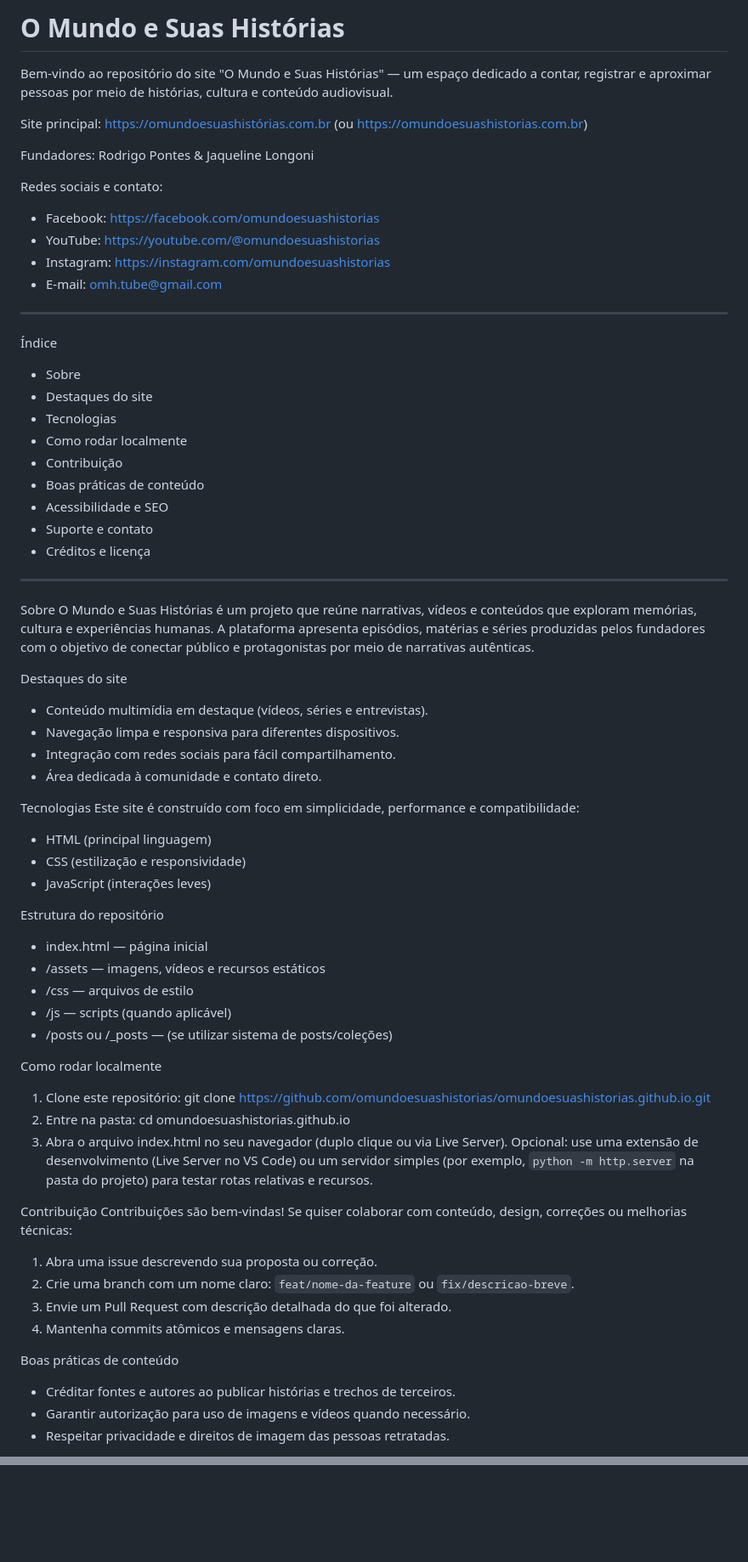
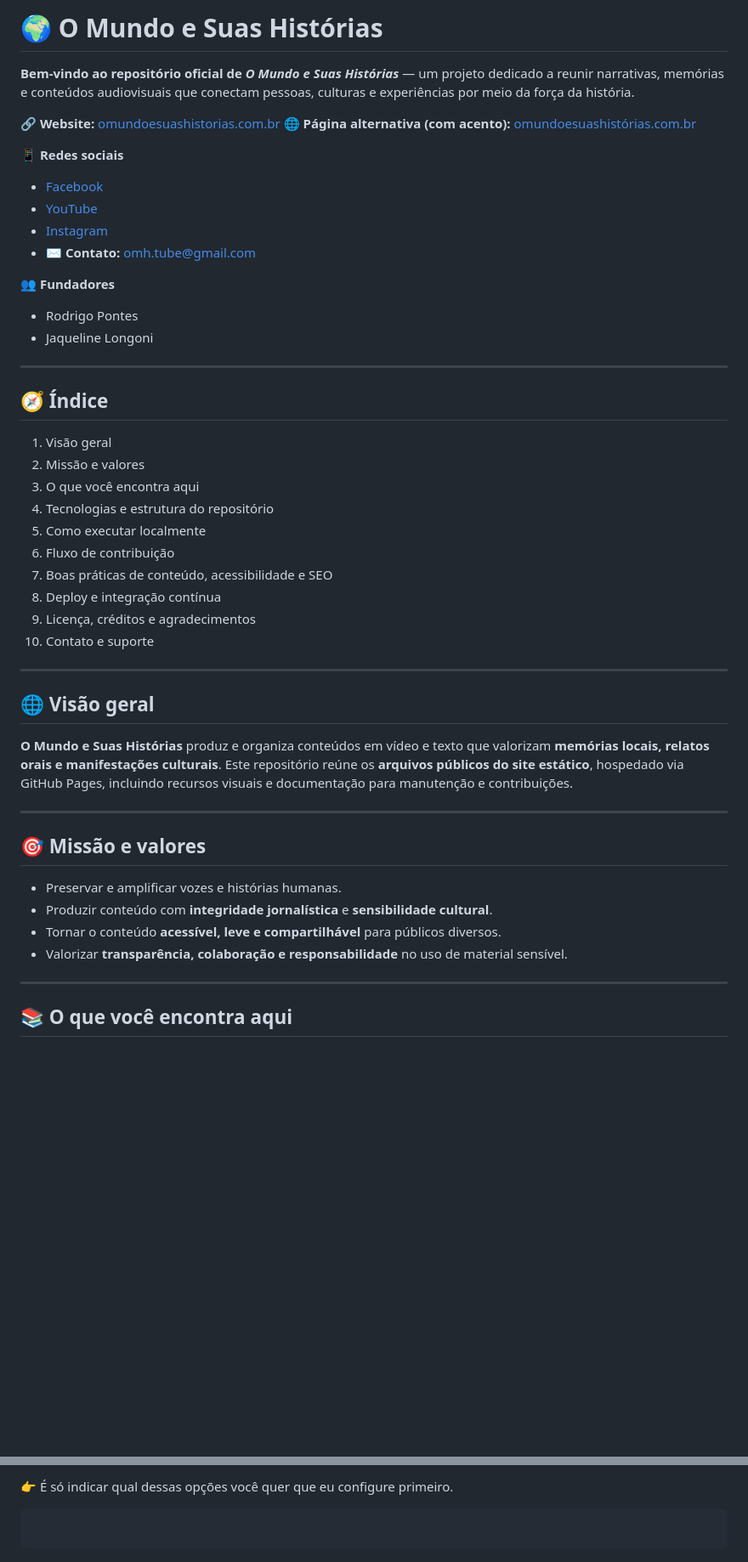
Before and after one commit to omundoesuashistorias/omundoesuashistorias.github.io, a Markdown page: README.md, 2 parts joined by grey strips. Shown at 85% size. Drawn GitHub-style; blank space fills up the shorter version.

````diff
--- a/README.md
+++ b/README.md
@@ -1,71 +1,53 @@
-# O Mundo e Suas Histórias
+# 🌍 O Mundo e Suas Histórias
 
-Bem-vindo ao repositório do site "O Mundo e Suas Histórias" — um espaço dedicado a contar, registrar e aproximar pessoas por meio de histórias, cultura e conteúdo audiovisual.
+**Bem-vindo ao repositório oficial de *O Mundo e Suas Histórias*** — um projeto dedicado a reunir narrativas, memórias e conteúdos audiovisuais que conectam pessoas, culturas e experiências por meio da força da história.
 
-Site principal: https://omundoesuashistórias.com.br (ou https://omundoesuashistorias.com.br)
+🔗 **Website:** [omundoesuashistorias.com.br](https://omundoesuashistorias.com.br)
+🌐 **Página alternativa (com acento):** [omundoesuashistórias.com.br](https://omundoesuashistórias.com.br)
 
-Fundadores: Rodrigo Pontes & Jaqueline Longoni
+📱 **Redes sociais**
 
-Redes sociais e contato:
-- Facebook: https://facebook.com/omundoesuashistorias
-- YouTube: https://youtube.com/@omundoesuashistorias
-- Instagram: https://instagram.com/omundoesuashistorias
-- E‑mail: omh.tube@gmail.com
+* [Facebook](https://facebook.com/omundoesuashistorias)
+* [YouTube](https://youtube.com/@omundoesuashistorias)
+* [Instagram](https://instagram.com/omundoesuashistorias)
+* ✉️ **Contato:** [omh.tube@gmail.com](mailto:omh.tube@gmail.com)
+
+👥 **Fundadores**
+
+* Rodrigo Pontes
+* Jaqueline Longoni
 
 ---
 
-Índice
-- Sobre
-- Destaques do site
-- Tecnologias
-- Como rodar localmente
-- Contribuição
-- Boas práticas de conteúdo
-- Acessibilidade e SEO
-- Suporte e contato
-- Créditos e licença
+## 🧭 Índice
+
+1. Visão geral
+2. Missão e valores
+3. O que você encontra aqui
+4. Tecnologias e estrutura do repositório
+5. Como executar localmente
+6. Fluxo de contribuição
+7. Boas práticas de conteúdo, acessibilidade e SEO
+8. Deploy e integração contínua
+9. Licença, créditos e agradecimentos
+10. Contato e suporte
 
 ---
 
-Sobre
-O Mundo e Suas Histórias é um projeto que reúne narrativas, vídeos e conteúdos que exploram memórias, cultura e experiências humanas. A plataforma apresenta episódios, matérias e séries produzidas pelos fundadores com o objetivo de conectar público e protagonistas por meio de narrativas autênticas.
+## 🌐 Visão geral
 
-Destaques do site
-- Conteúdo multimídia em destaque (vídeos, séries e entrevistas).
-- Navegação limpa e responsiva para diferentes dispositivos.
-- Integração com redes sociais para fácil compartilhamento.
-- Área dedicada à comunidade e contato direto.
+**O Mundo e Suas Histórias** produz e organiza conteúdos em vídeo e texto que valorizam **memórias locais, relatos orais e manifestações culturais**. Este repositório reúne os **arquivos públicos do site estático**, hospedado via GitHub Pages, incluindo recursos visuais e documentação para manutenção e contribuições.
 
-Tecnologias
-Este site é construído com foco em simplicidade, performance e compatibilidade:
-- HTML (principal linguagem)
-- CSS (estilização e responsividade)
-- JavaScript (interações leves)
+---
 
-Estrutura do repositório
-- index.html — página inicial
-- /assets — imagens, vídeos e recursos estáticos
-- /css — arquivos de estilo
-- /js — scripts (quando aplicável)
-- /posts ou /_posts — (se utilizar sistema de posts/coleções)
+## 🎯 Missão e valores
 
-Como rodar localmente
-1. Clone este repositório:
-   git clone https://github.com/omundoesuashistorias/omundoesuashistorias.github.io.git
-2. Entre na pasta:
-   cd omundoesuashistorias.github.io
-3. Abra o arquivo index.html no seu navegador (duplo clique ou via Live Server).
-Opcional: use uma extensão de desenvolvimento (Live Server no VS Code) ou um servidor simples (por exemplo, `python -m http.server` na pasta do projeto) para testar rotas relativas e recursos.
+* Preservar e amplificar vozes e histórias humanas.
+* Produzir conteúdo com **integridade jornalística** e **sensibilidade cultural**.
+* Tornar o conteúdo **acessível, leve e compartilhável** para públicos diversos.
+* Valorizar **transparência, colaboração e responsabilidade** no uso de material sensível.
 
-Contribuição
-Contribuições são bem-vindas! Se quiser colaborar com conteúdo, design, correções ou melhorias técnicas:
-1. Abra uma issue descrevendo sua proposta ou correção.
-2. Crie uma branch com um nome claro: `feat/nome-da-feature` ou `fix/descricao-breve`.
-3. Envie um Pull Request com descrição detalhada do que foi alterado.
-4. Mantenha commits atômicos e mensagens claras.
+---
 
-Boas práticas de conteúdo
-- Créditar fontes e autores ao publicar histórias e trechos de terceiros.
-- Garantir autorização para uso de imagens e vídeos quando necessário.
-- Respeitar privacidade e direitos de imagem das pessoas retratadas.
+## 📚 O que você encontra aqui
 
@@ -91,0 +239,4 @@ Obrigado por visitar O Mundo e Suas Histórias — esperamos que o conteúdo ins
+👉 É só indicar qual dessas opções você quer que eu configure primeiro.
+
+```
+```
````
Also changed, not shown: other parts of README.md (+181 -16 lines).
